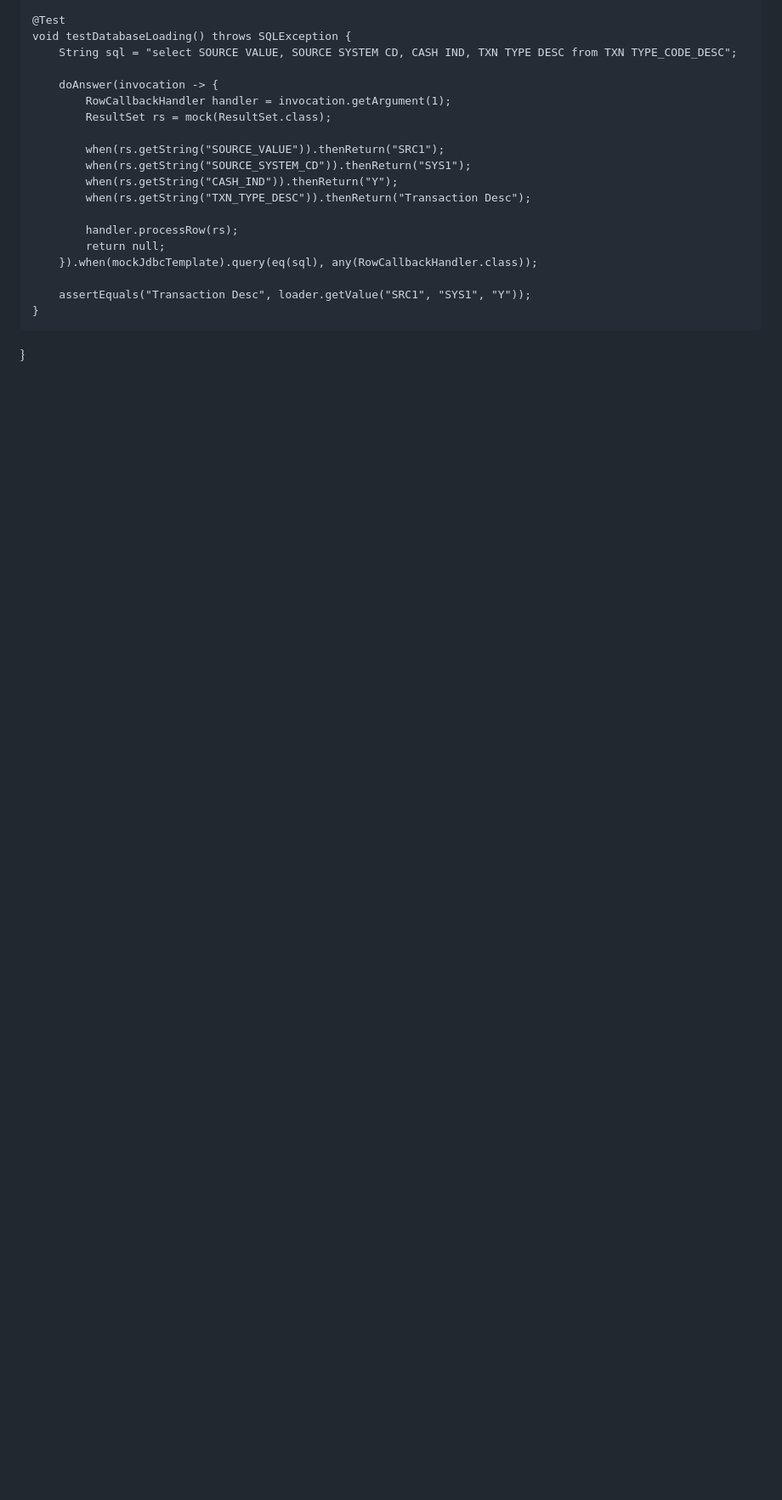
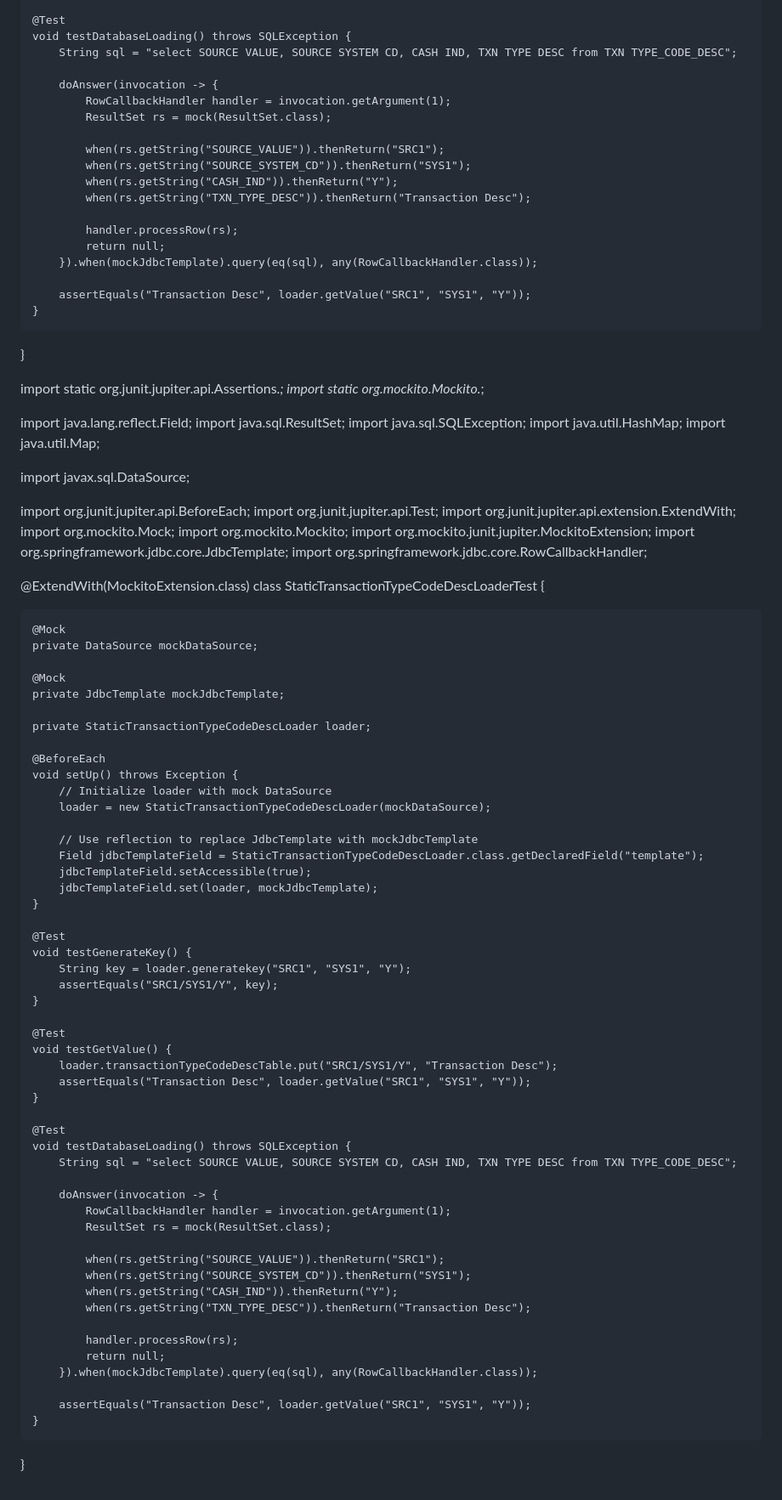
Before and after one commit to vishnusathwik/django_ecommerce, a Markdown page: README.md, the part around the change. Shown: that part at 85% size. Rendered like a GitHub page; blank space fills up the shorter version.

```diff
--- a/README.md
+++ b/README.md
@@ -267,3 +267,85 @@ class StaticTransactionTypeCodeDescLoaderTest {
         assertEquals("Transaction Desc", loader.getValue("SRC1", "SYS1", "Y"));
     }
 }
+
+
+
+
+
+
+
+
+import static org.junit.jupiter.api.Assertions.*;
+import static org.mockito.Mockito.*;
+
+import java.lang.reflect.Field;
+import java.sql.ResultSet;
+import java.sql.SQLException;
+import java.util.HashMap;
+import java.util.Map;
+
+import javax.sql.DataSource;
+
+import org.junit.jupiter.api.BeforeEach;
+import org.junit.jupiter.api.Test;
+import org.junit.jupiter.api.extension.ExtendWith;
+import org.mockito.Mock;
+import org.mockito.Mockito;
+import org.mockito.junit.jupiter.MockitoExtension;
+import org.springframework.jdbc.core.JdbcTemplate;
+import org.springframework.jdbc.core.RowCallbackHandler;
+
+@ExtendWith(MockitoExtension.class)
+class StaticTransactionTypeCodeDescLoaderTest {
+
+    @Mock
+    private DataSource mockDataSource;
+
+    @Mock
+    private JdbcTemplate mockJdbcTemplate;
+
+    private StaticTransactionTypeCodeDescLoader loader;
+
+    @BeforeEach
+    void setUp() throws Exception {
+        // Initialize loader with mock DataSource
+        loader = new StaticTransactionTypeCodeDescLoader(mockDataSource);
+
+        // Use reflection to replace JdbcTemplate with mockJdbcTemplate
+        Field jdbcTemplateField = StaticTransactionTypeCodeDescLoader.class.getDeclaredField("template");
+        jdbcTemplateField.setAccessible(true);
+        jdbcTemplateField.set(loader, mockJdbcTemplate);
+    }
+
+    @Test
+    void testGenerateKey() {
+        String key = loader.generatekey("SRC1", "SYS1", "Y");
+        assertEquals("SRC1/SYS1/Y", key);
+    }
+
+    @Test
+    void testGetValue() {
+        loader.transactionTypeCodeDescTable.put("SRC1/SYS1/Y", "Transaction Desc");
+        assertEquals("Transaction Desc", loader.getValue("SRC1", "SYS1", "Y"));
+    }
+
+    @Test
+    void testDatabaseLoading() throws SQLException {
+        String sql = "select SOURCE VALUE, SOURCE SYSTEM CD, CASH IND, TXN TYPE DESC from TXN TYPE_CODE_DESC";
+
+        doAnswer(invocation -> {
+            RowCallbackHandler handler = invocation.getArgument(1);
+            ResultSet rs = mock(ResultSet.class);
+
+            when(rs.getString("SOURCE_VALUE")).thenReturn("SRC1");
+            when(rs.getString("SOURCE_SYSTEM_CD")).thenReturn("SYS1");
+            when(rs.getString("CASH_IND")).thenReturn("Y");
+            when(rs.getString("TXN_TYPE_DESC")).thenReturn("Transaction Desc");
+
+            handler.processRow(rs);
+            return null;
+        }).when(mockJdbcTemplate).query(eq(sql), any(RowCallbackHandler.class));
+
+        assertEquals("Transaction Desc", loader.getValue("SRC1", "SYS1", "Y"));
+    }
+}
```
